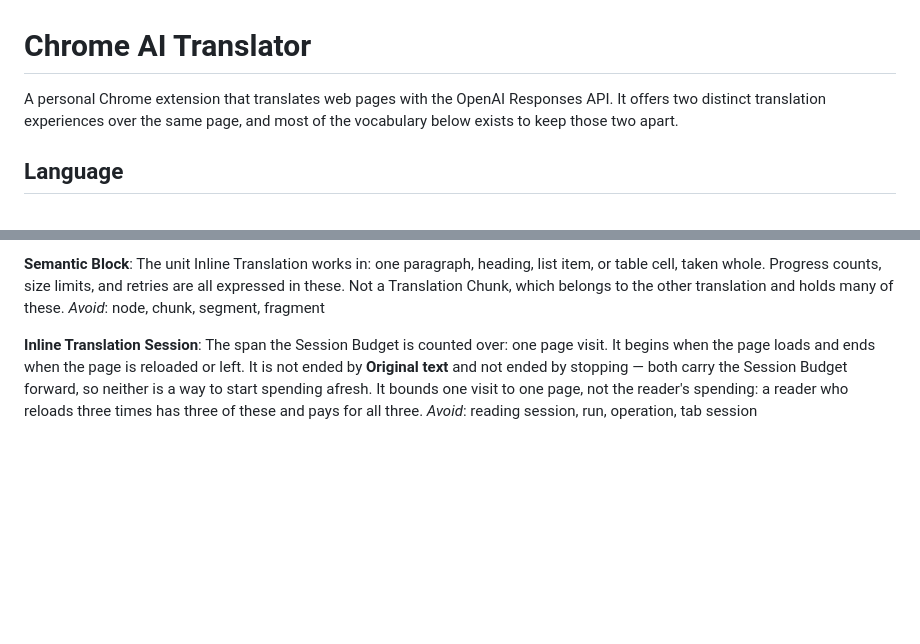
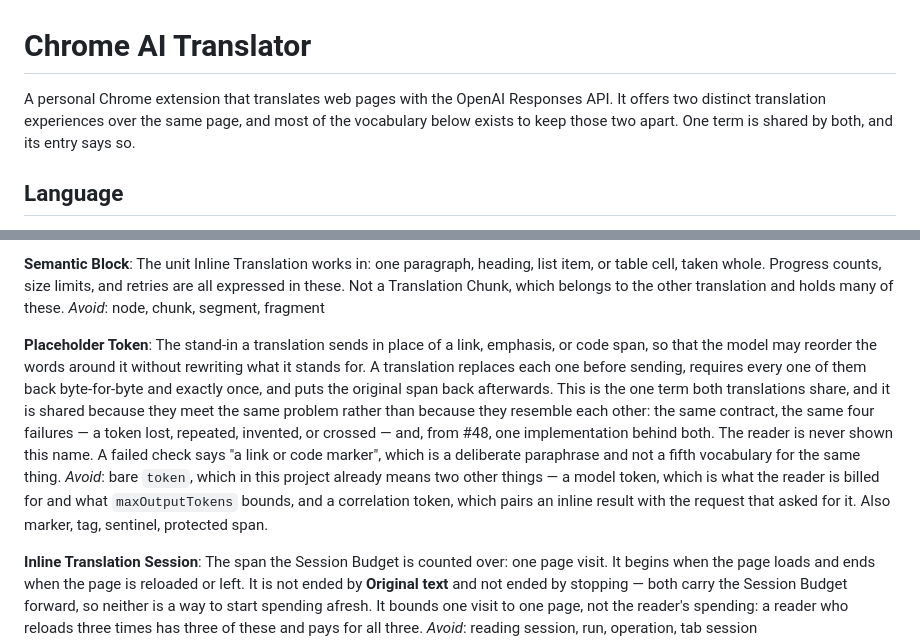
Before and after one commit to mochafreddo/chrome-ai-translator, a Markdown page: CONTEXT.md, 2 parts joined by grey strips. GitHub-like rendering; blank space fills up the shorter version.

```diff
--- a/CONTEXT.md
+++ b/CONTEXT.md
@@ -1,6 +1,6 @@
 # Chrome AI Translator
 
-A personal Chrome extension that translates web pages with the OpenAI Responses API. It offers two distinct translation experiences over the same page, and most of the vocabulary below exists to keep those two apart.
+A personal Chrome extension that translates web pages with the OpenAI Responses API. It offers two distinct translation experiences over the same page, and most of the vocabulary below exists to keep those two apart. One term is shared by both, and its entry says so.
 
 ## Language
 
@@ -19,6 +19,10 @@ _Avoid_: in-page translation, overlay translation, live translation, text-node t
 **Semantic Block**:
 The unit Inline Translation works in: one paragraph, heading, list item, or table cell, taken whole. Progress counts, size limits, and retries are all expressed in these. Not a Translation Chunk, which belongs to the other translation and holds many of these.
 _Avoid_: node, chunk, segment, fragment
+
+**Placeholder Token**:
+The stand-in a translation sends in place of a link, emphasis, or code span, so that the model may reorder the words around it without rewriting what it stands for. A translation replaces each one before sending, requires every one of them back byte-for-byte and exactly once, and puts the original span back afterwards. This is the one term both translations share, and it is shared because they meet the same problem rather than because they resemble each other: the same contract, the same four failures — a token lost, repeated, invented, or crossed — and, from #48, one implementation behind both. The reader is never shown this name. A failed check says "a link or code marker", which is a deliberate paraphrase and not a fifth vocabulary for the same thing.
+_Avoid_: bare `token`, which in this project already means two other things — a model token, which is what the reader is billed for and what `maxOutputTokens` bounds, and a correlation token, which pairs an inline result with the request that asked for it. Also marker, tag, sentinel, protected span.
 
 **Inline Translation Session**:
 The span the Session Budget is counted over: one page visit. It begins when the page loads and ends when the page is reloaded or left. It is not ended by **Original text** and not ended by stopping — both carry the Session Budget forward, so neither is a way to start spending afresh. It bounds one visit to one page, not the reader's spending: a reader who reloads three times has three of these and pays for all three.
```
Also changed, not shown: docs/adr/0008-name-the-placeholder-token.md (added, +28 -0 lines).
